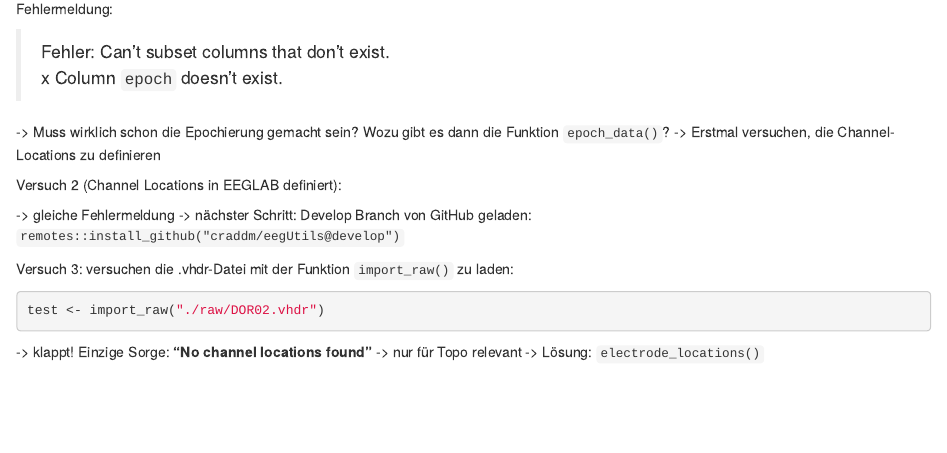
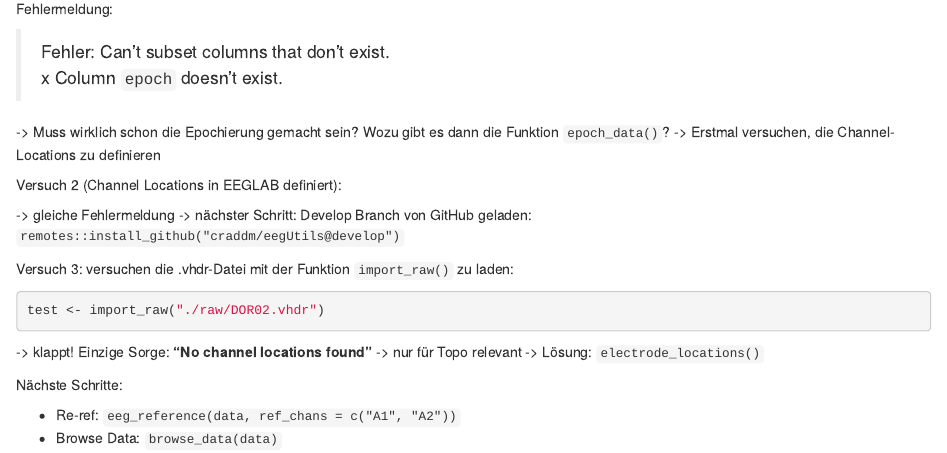
Before and after one commit to jlziegler/experimentalpraktikum_EEG, an R Markdown document (eegAnalysis_DORIE.Rmd): the page in a window 1100 px wide, from 330 px down. Rendered offline with R 4.5, knitr and Pandoc, with nearby package versions; the code chunks are not run, so their results and figures are left out.

Commit message:
next steps (browse, reref)

````diff
--- a/eegAnalysis_DORIE.Rmd
+++ b/eegAnalysis_DORIE.Rmd
@@ -44,7 +44,10 @@ test <- import_raw("./raw/DOR02.vhdr")
 -> klappt! Einzige Sorge: **"No channel locations found"** -> nur für Topo relevant
 -> Lösung: ```electrode_locations()```
 
+Nächste Schritte:
 
+- Re-ref: ```eeg_reference(data, ref_chans = c("A1", "A2"))```
+- Browse Data: ```browse_data(data)```
 
 
 
````
